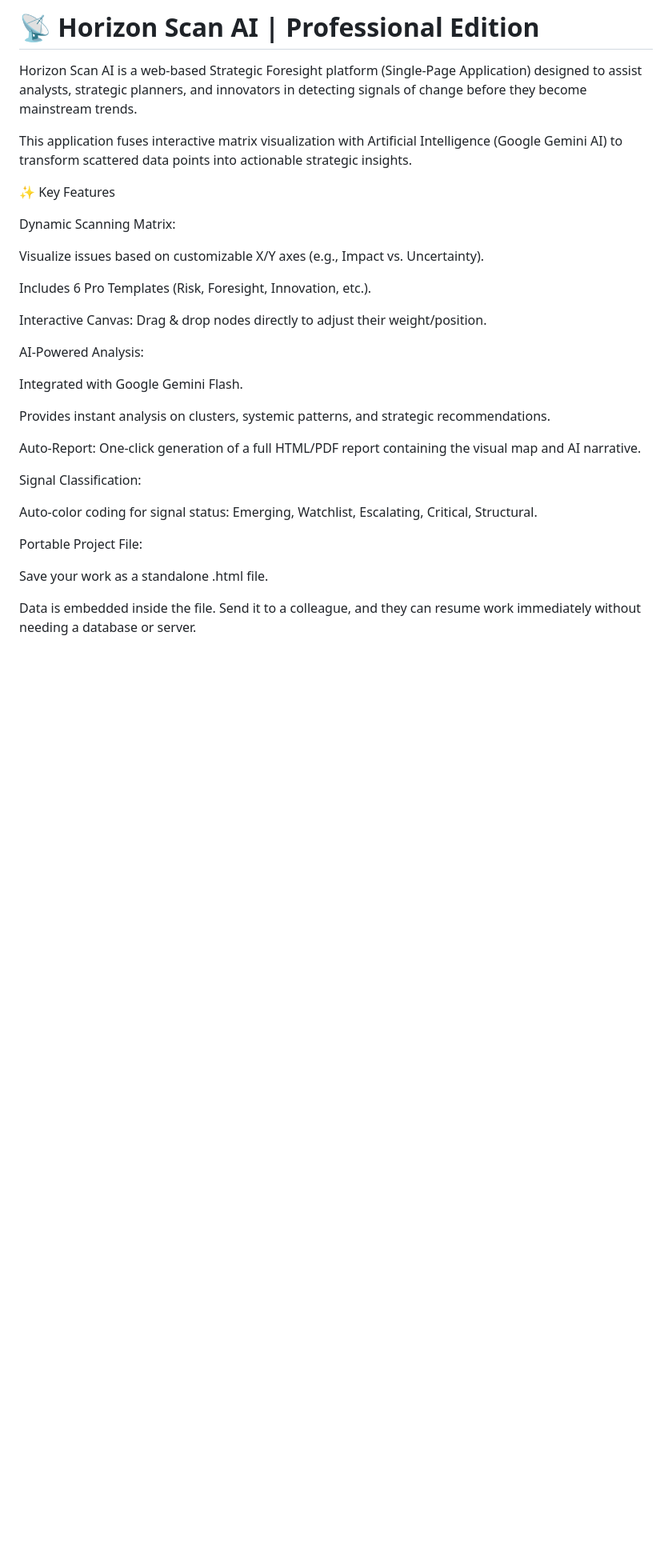
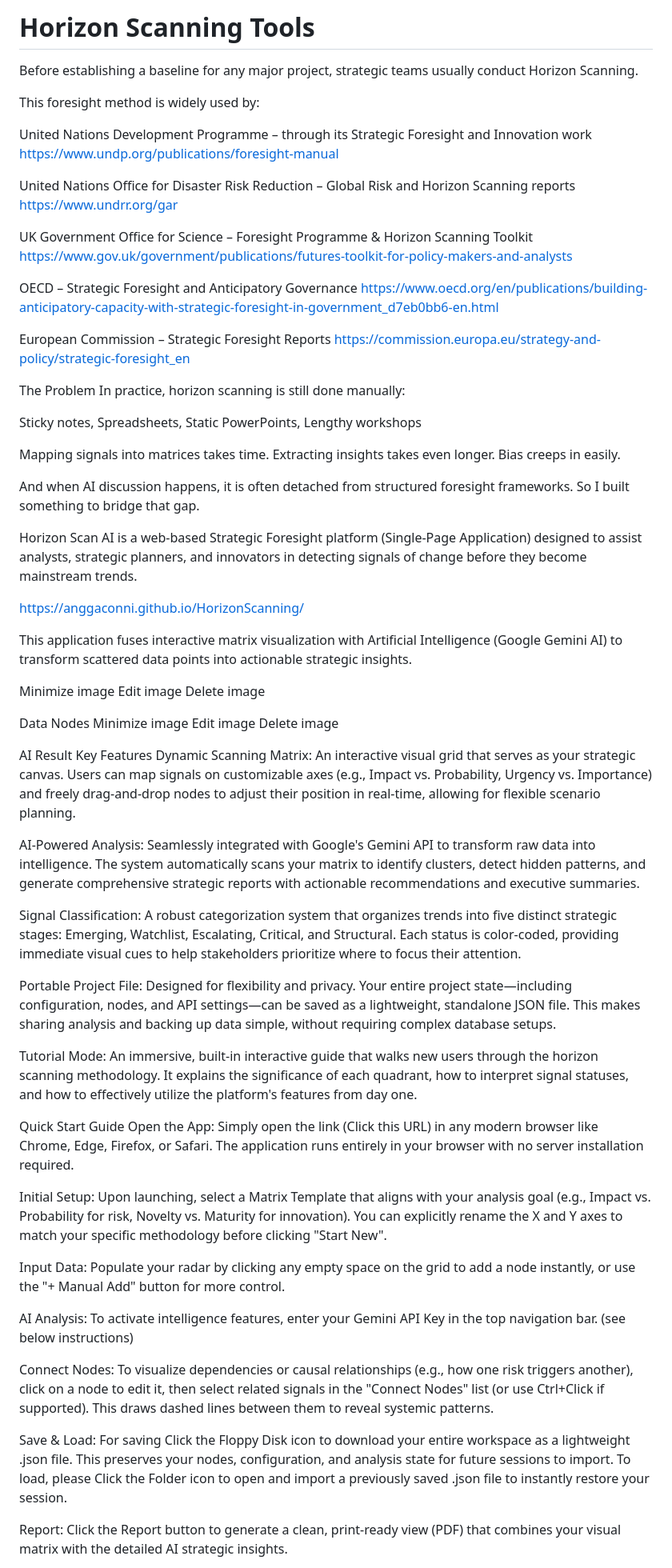
Before and after one commit to AnggaConni/HorizonScanning, a Markdown page: README.md, the part around one of its changes. Shown at 80% size. Drawn GitHub-style; blank space fills up the shorter version.

```diff
--- a/README.md
+++ b/README.md
@@ -1,34 +1,68 @@
-# 📡 Horizon Scan AI | Professional Edition
+# Horizon Scanning Tools
+
+Before establishing a baseline for any major project, strategic teams usually conduct Horizon Scanning.
+
+This foresight method is widely used by:
+
+United Nations Development Programme – through its Strategic Foresight and Innovation work https://www.undp.org/publications/foresight-manual
+
+United Nations Office for Disaster Risk Reduction – Global Risk and Horizon Scanning reports https://www.undrr.org/gar
+
+UK Government Office for Science – Foresight Programme & Horizon Scanning Toolkit  https://www.gov.uk/government/publications/futures-toolkit-for-policy-makers-and-analysts
+
+OECD – Strategic Foresight and Anticipatory Governance https://www.oecd.org/en/publications/building-anticipatory-capacity-with-strategic-foresight-in-government_d7eb0bb6-en.html
+
+European Commission – Strategic Foresight Reports https://commission.europa.eu/strategy-and-policy/strategic-foresight_en
+
+
+The Problem
+In practice, horizon scanning is still done manually:
+
+Sticky notes, Spreadsheets, Static PowerPoints, Lengthy workshops
+
+Mapping signals into matrices takes time. Extracting insights takes even longer. Bias creeps in easily.
+
+And when AI discussion happens, it is often detached from structured foresight frameworks. So I built something to bridge that gap.
 
 Horizon Scan AI is a web-based Strategic Foresight platform (Single-Page Application) designed to assist analysts, strategic planners, and innovators in detecting signals of change before they become mainstream trends.
 
+https://anggaconni.github.io/HorizonScanning/
+
 This application fuses interactive matrix visualization with Artificial Intelligence (Google Gemini AI) to transform scattered data points into actionable strategic insights.
 
-✨ Key Features
+Minimize image
+Edit image
+Delete image
 
-Dynamic Scanning Matrix:
+Data Nodes
+Minimize image
+Edit image
+Delete image
 
-Visualize issues based on customizable X/Y axes (e.g., Impact vs. Uncertainty).
+AI Result
+Key Features
+Dynamic Scanning Matrix: An interactive visual grid that serves as your strategic canvas. Users can map signals on customizable axes (e.g., Impact vs. Probability, Urgency vs. Importance) and freely drag-and-drop nodes to adjust their position in real-time, allowing for flexible scenario planning.
 
-Includes 6 Pro Templates (Risk, Foresight, Innovation, etc.).
+AI-Powered Analysis: Seamlessly integrated with Google's Gemini API to transform raw data into intelligence. The system automatically scans your matrix to identify clusters, detect hidden patterns, and generate comprehensive strategic reports with actionable recommendations and executive summaries.
 
-Interactive Canvas: Drag & drop nodes directly to adjust their weight/position.
+Signal Classification: A robust categorization system that organizes trends into five distinct strategic stages: Emerging, Watchlist, Escalating, Critical, and Structural. Each status is color-coded, providing immediate visual cues to help stakeholders prioritize where to focus their attention.
 
-AI-Powered Analysis:
+Portable Project File: Designed for flexibility and privacy. Your entire project state—including configuration, nodes, and API settings—can be saved as a lightweight, standalone JSON file. This makes sharing analysis and backing up data simple, without requiring complex database setups.
 
-Integrated with Google Gemini Flash.
+Tutorial Mode: An immersive, built-in interactive guide that walks new users through the horizon scanning methodology. It explains the significance of each quadrant, how to interpret signal statuses, and how to effectively utilize the platform's features from day one.
 
-Provides instant analysis on clusters, systemic patterns, and strategic recommendations.
+ Quick Start Guide
+Open the App: Simply open the link (Click this URL) in any modern browser like Chrome, Edge, Firefox, or Safari. The application runs entirely in your browser with no server installation required.
 
-Auto-Report: One-click generation of a full HTML/PDF report containing the visual map and AI narrative.
+Initial Setup: Upon launching, select a Matrix Template that aligns with your analysis goal (e.g., Impact vs. Probability for risk, Novelty vs. Maturity for innovation). You can explicitly rename the X and Y axes to match your specific methodology before clicking "Start New".
 
-Signal Classification:
+Input Data: Populate your radar by clicking any empty space on the grid to add a node instantly, or use the "+ Manual Add" button for more control.
 
-Auto-color coding for signal status: Emerging, Watchlist, Escalating, Critical, Structural.
+AI Analysis: To activate intelligence features, enter your Gemini API Key in the top navigation bar. (see below instructions)
 
-Portable Project File:
+Connect Nodes: To visualize dependencies or causal relationships (e.g., how one risk triggers another), click on a node to edit it, then select related signals in the "Connect Nodes" list (or use Ctrl+Click if supported). This draws dashed lines between them to reveal systemic patterns.
 
-Save your work as a standalone .html file.
+Save & Load: For saving Click the Floppy Disk icon to download your entire workspace as a lightweight .json file. This preserves your nodes, configuration, and analysis state for future sessions to import. To load, please Click the Folder icon to open and import a previously saved .json file to instantly restore your session.
 
-Data is embedded inside the file. Send it to a colleague, and they can resume work immediately without needing a database or server.
+Report: Click the Report button to generate a clean, print-ready view (PDF) that combines your visual matrix with the detailed AI strategic insights.
 
```
Also changed, not shown: other parts of README.md (+57 -111 lines).
